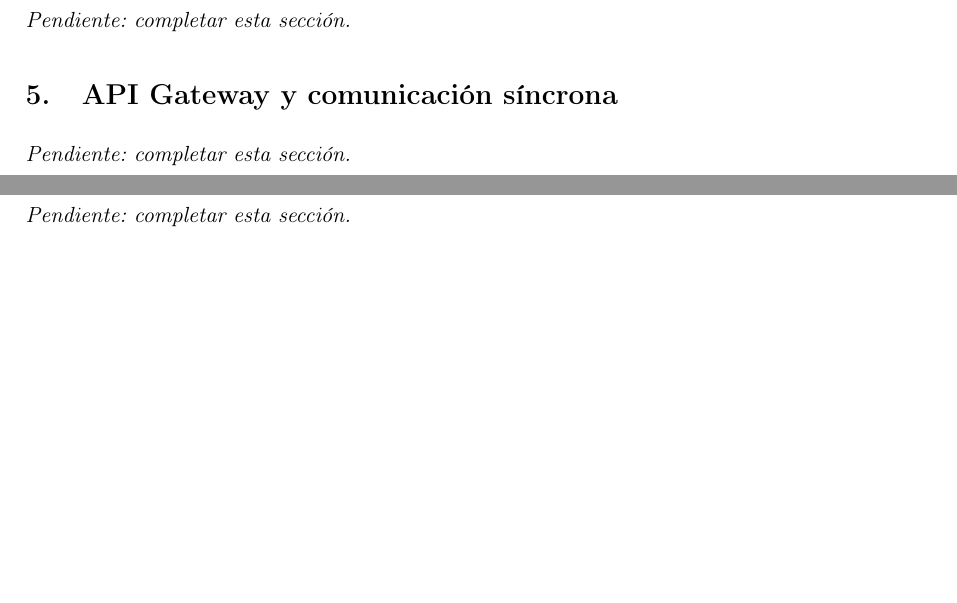
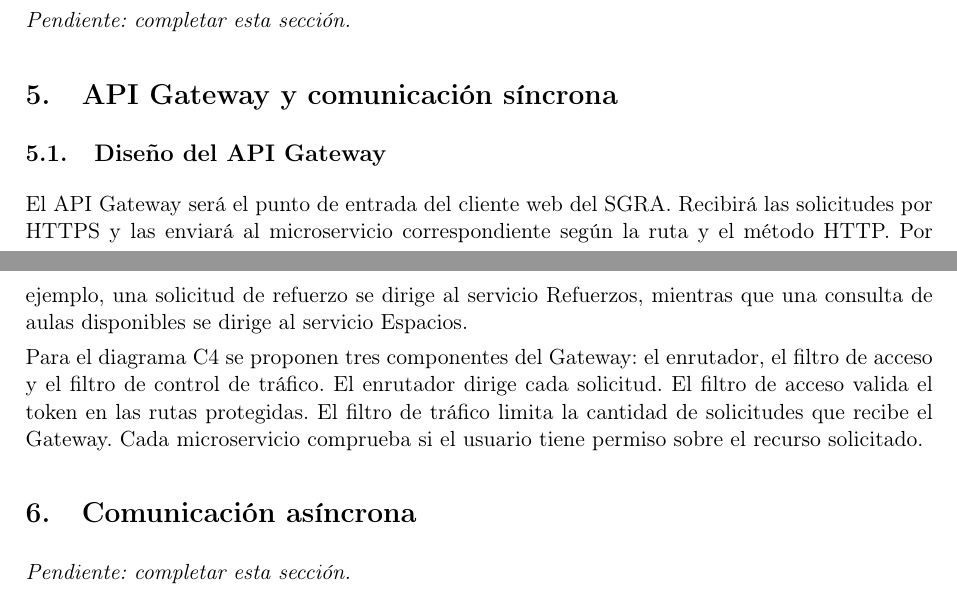
Before and after one commit to Yukisan-uwo/GA-TL-02-FORM-Taller-Diseno-de-Arquitectura-de-Microservicios-para-el-PFC, a LaTeX document (docs/main.tex, which reads docs/secciones/05-gateway-sincronica.tex): two parts of pages 3 and 4 of 7, joined at a grey line, cut so that both start at the same text, the shorter picture padded with empty space. Compiled offline with pdfLaTeX.

Commit message:
describir el diseño del API Gateway

```diff
--- a/docs/secciones/05-gateway-sincronica.tex
+++ b/docs/secciones/05-gateway-sincronica.tex
@@ -1,3 +1,16 @@
 % Responsable: Joseph. Rutas, autenticación, autorización, rate limiting, endpoints y justificación.
 \section{API Gateway y comunicación síncrona}
-\pendiente{completar esta sección}
+\subsection{Diseño del API Gateway}
+
+El API Gateway será el punto de entrada del cliente web del SGRA.
+Recibirá las solicitudes por HTTPS y las enviará al microservicio
+correspondiente según la ruta y el método HTTP. Por ejemplo, una
+solicitud de refuerzo se dirige al servicio Refuerzos, mientras que
+una consulta de aulas disponibles se dirige al servicio Espacios.
+
+Para el diagrama C4 se proponen tres componentes del Gateway:
+el enrutador, el filtro de acceso y el filtro de control de tráfico.
+El enrutador dirige cada solicitud. El filtro de acceso valida el
+token en las rutas protegidas. El filtro de tráfico limita la
+cantidad de solicitudes que recibe el Gateway. Cada microservicio
+comprueba si el usuario tiene permiso sobre el recurso solicitado.
```
